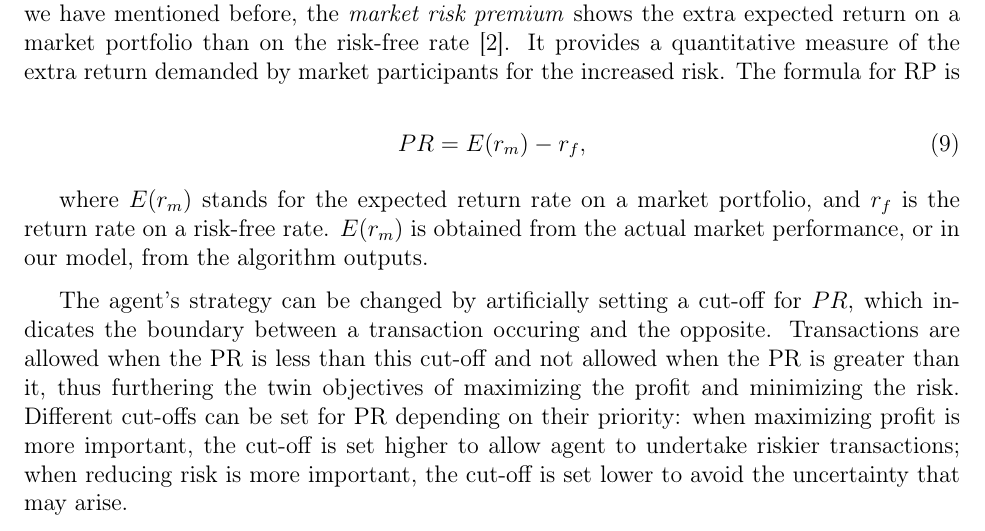
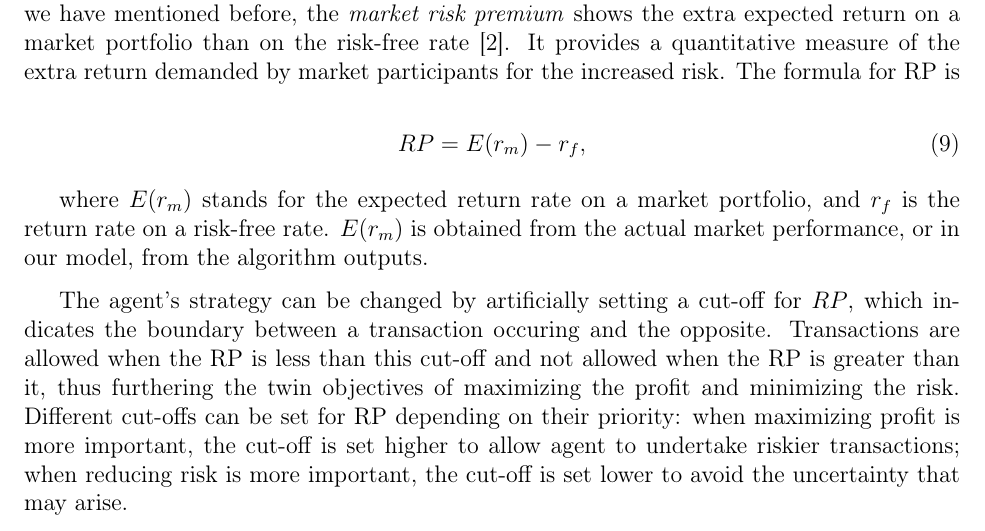
Before and after one commit to TeruNya1551/2022MCM, a LaTeX thesis (mcmthesis-demo.tex): part of page 15 of 22, cut so that both start at the same text. Compiled offline with pdfLaTeX.

Commit message:
fix typo PR to RP

```diff
--- a/mcmthesis-demo.tex
+++ b/mcmthesis-demo.tex
@@ -724,19 +724,19 @@ It provides a quantitative measure of the extra return demanded by market partic
 The formula for RP is
 
 \begin{equation}
-  PR = E(r_m) - r_f,
+  RP = E(r_m) - r_f,
 \end{equation}
 
 where $E(r_m)$ stands for the expected return rate on a market portfolio, and $r_f$ is the return rate on a risk-free rate.
 $E(r_m)$ is obtained from the actual market performance, or in our model,
 from the algorithm outputs.
 
-% 通过人为为PR设置一个界限的方法，可以改变agent的策略。这个界限代表着交易与否的分界。当PR小于该界限时允许进行交易，而PR大于该界限时不允许进行交易，这样来进一步达到提高收入与降低风险这两个目标。而针对它们优先级的不同，可以为PR设置不同的界限：当提高收入更为重要时，界限设置得较大，允许agent进行风险较高的交易；当降低风险更为重要时，界限设置的较小，以回避可能带来的不确定性。
+% 通过人为为RP设置一个界限的方法，可以改变agent的策略。这个界限代表着交易与否的分界。当RP小于该界限时允许进行交易，而RP大于该界限时不允许进行交易，这样来进一步达到提高收入与降低风险这两个目标。而针对它们优先级的不同，可以为RP设置不同的界限：当提高收入更为重要时，界限设置得较大，允许agent进行风险较高的交易；当降低风险更为重要时，界限设置的较小，以回避可能带来的不确定性。
 
-The agent's strategy can be changed by artificially setting a cut-off for $PR$,
+The agent's strategy can be changed by artificially setting a cut-off for $RP$,
 which indicates the boundary between a transaction occuring and the opposite.
-Transactions are allowed when the PR is less than this cut-off and not allowed when the PR is greater than it, thus furthering the twin objectives of maximizing the profit and minimizing the risk.
-Different cut-offs can be set for PR depending on their priority: when maximizing profit is more important, the cut-off is set higher to allow agent to undertake riskier transactions; when reducing risk is more important, the cut-off is set lower to avoid the uncertainty that may arise.
+Transactions are allowed when the RP is less than this cut-off and not allowed when the RP is greater than it, thus furthering the twin objectives of maximizing the profit and minimizing the risk.
+Different cut-offs can be set for RP depending on their priority: when maximizing profit is more important, the cut-off is set higher to allow agent to undertake riskier transactions; when reducing risk is more important, the cut-off is set lower to avoid the uncertainty that may arise.
 
 % 同时，更新w的算法得到进一步简化。当交易不被允许时，w(t+1)直接继承w(t)即可。
 % 这个好像没必要说，和这一部分关系不大
```
